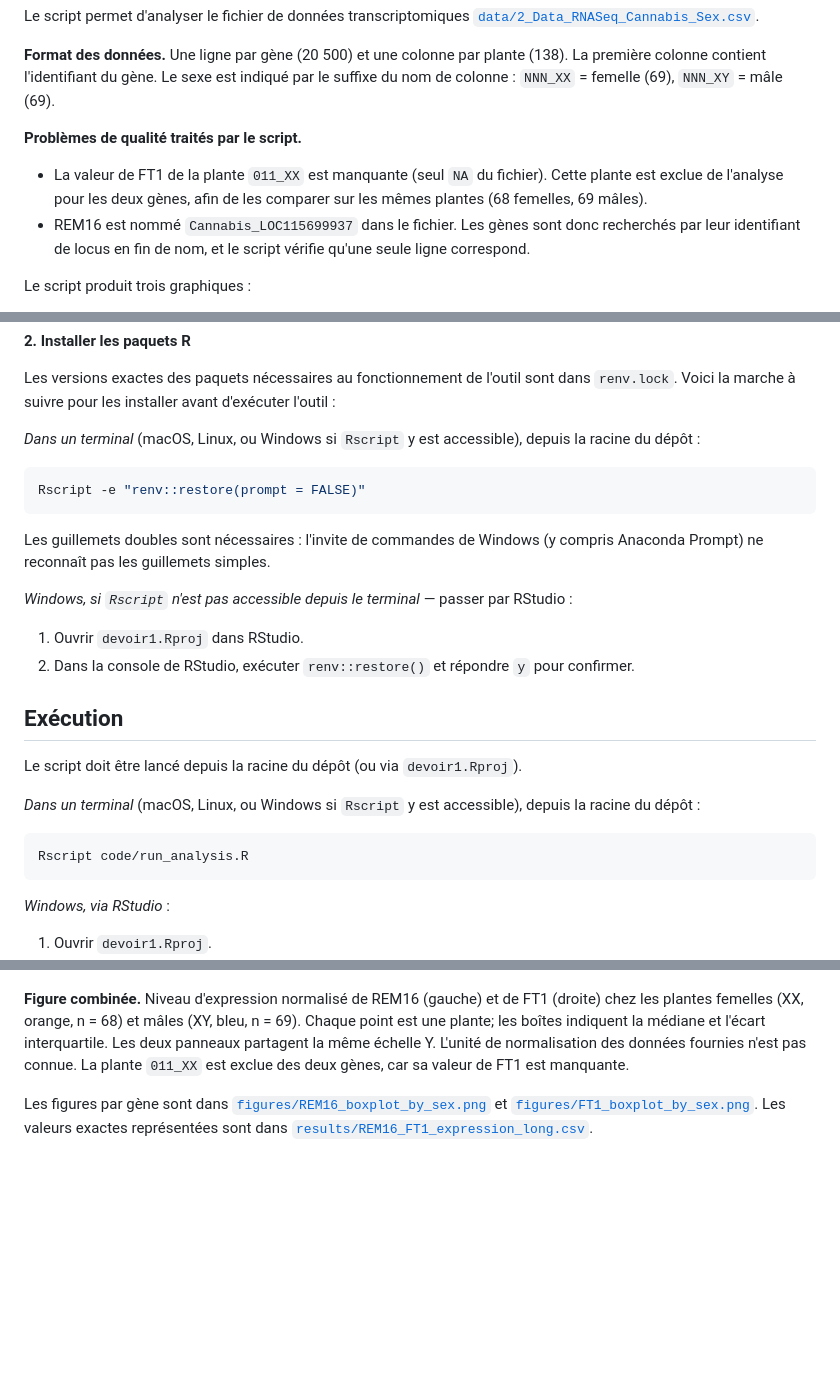
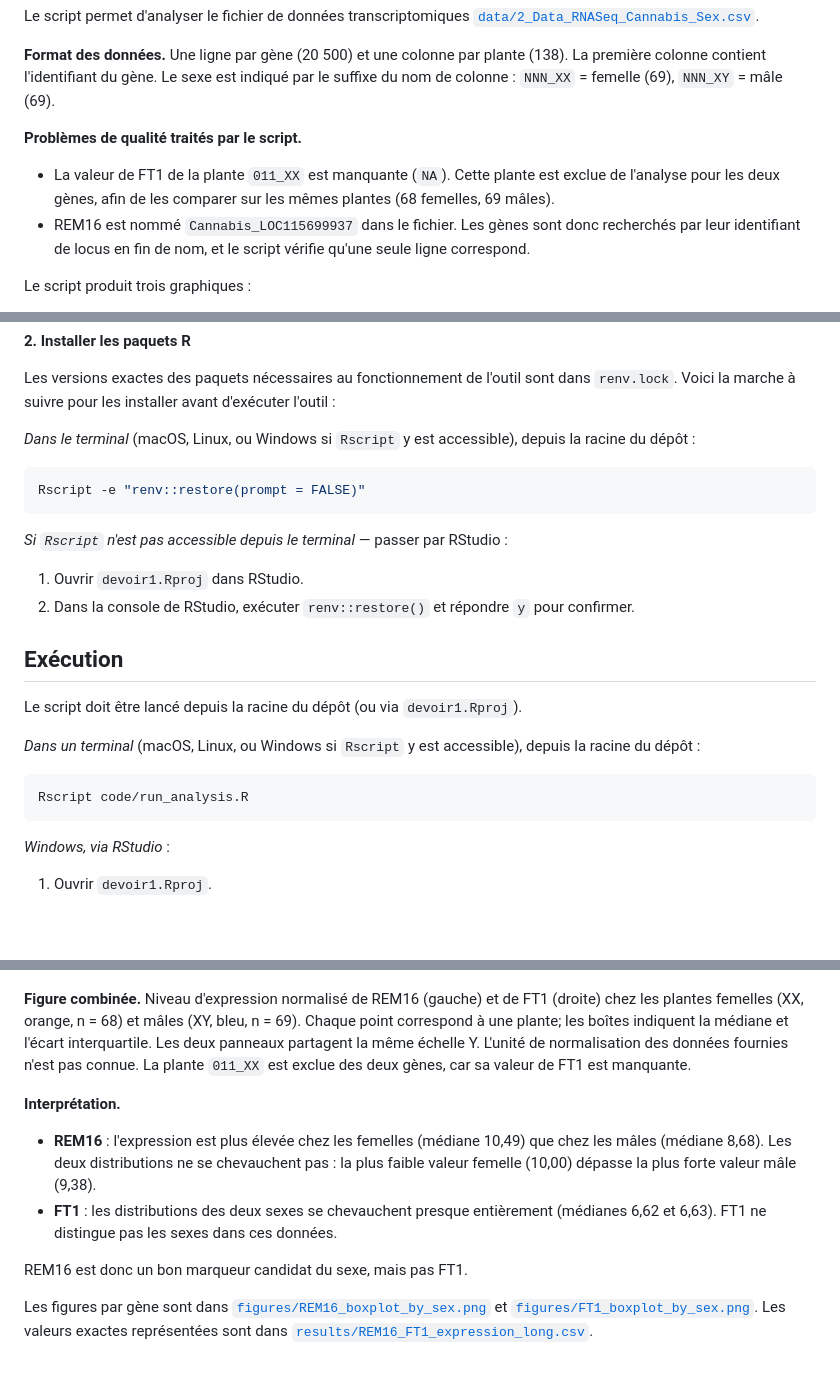
Before and after one commit to simonboudreaupineault/Devoir-1---BVG7003, a Markdown page: README.md, 3 parts joined by grey strips. GitHub-like rendering; blank space fills up the shorter version.

Commit message:
Mise à jour du readme

````diff
--- a/README.md
+++ b/README.md
@@ -19,7 +19,7 @@ Le script permet d'analyser le fichier de données transcriptomiques [`data/2_Da
 
 **Problèmes de qualité traités par le script.**
 
-- La valeur de FT1 de la plante `011_XX` est manquante (seul `NA` du fichier). Cette plante est exclue de l'analyse pour les deux gènes, afin de les comparer sur les mêmes plantes (68 femelles, 69 mâles).
+- La valeur de FT1 de la plante `011_XX` est manquante (`NA`). Cette plante est exclue de l'analyse pour les deux gènes, afin de les comparer sur les mêmes plantes (68 femelles, 69 mâles).
 - REM16 est nommé `Cannabis_LOC115699937` dans le fichier. Les gènes sont donc recherchés par leur identifiant de locus en fin de nom, et le script vérifie qu'une seule ligne correspond.
 
 Le script produit trois graphiques :
@@ -49,15 +49,12 @@ cd devoir1_BVG7003
 
 Les versions exactes des paquets nécessaires au fonctionnement de l'outil sont dans `renv.lock`. Voici la marche à suivre pour les installer avant d'exécuter l'outil :
 
-*Dans un terminal* (macOS, Linux, ou Windows si `Rscript` y est accessible), depuis la racine du dépôt :
+*Dans le terminal* (macOS, Linux, ou Windows si `Rscript` y est accessible), depuis la racine du dépôt :
 
 ```bash
 Rscript -e "renv::restore(prompt = FALSE)"
 ```
-
-Les guillemets doubles sont nécessaires : l'invite de commandes de Windows (y compris Anaconda Prompt) ne reconnaît pas les guillemets simples.
-
-*Windows, si `Rscript` n'est pas accessible depuis le terminal* — passer par RStudio :
+*Si `Rscript` n'est pas accessible depuis le terminal* — passer par RStudio :
 
 1. Ouvrir `devoir1.Rproj` dans RStudio.
 2. Dans la console de RStudio, exécuter `renv::restore()` et répondre `y` pour confirmer.
@@ -71,7 +68,6 @@ Le script doit être lancé depuis la racine du dépôt (ou via `devoir1.Rproj`)
 ```bash
 Rscript code/run_analysis.R
 ```
-
 *Windows, via RStudio* :
 
 1. Ouvrir `devoir1.Rproj`.
@@ -109,6 +105,13 @@ devoir1_BVG7003/
 
 ![Expression de REM16 et FT1 selon le sexe](figures/REM16_FT1_combined_by_sex.png)
 
-**Figure combinée.** Niveau d'expression normalisé de REM16 (gauche) et de FT1 (droite) chez les plantes femelles (XX, orange, n = 68) et mâles (XY, bleu, n = 69). Chaque point est une plante; les boîtes indiquent la médiane et l'écart interquartile. Les deux panneaux partagent la même échelle Y. L'unité de normalisation des données fournies n'est pas connue. La plante `011_XX` est exclue des deux gènes, car sa valeur de FT1 est manquante.
+**Figure combinée.** Niveau d'expression normalisé de REM16 (gauche) et de FT1 (droite) chez les plantes femelles (XX, orange, n = 68) et mâles (XY, bleu, n = 69). Chaque point correspond à une plante; les boîtes indiquent la médiane et l'écart interquartile. Les deux panneaux partagent la même échelle Y. L'unité de normalisation des données fournies n'est pas connue. La plante `011_XX` est exclue des deux gènes, car sa valeur de FT1 est manquante.
+
+**Interprétation.**
+
+- **REM16** : l'expression est plus élevée chez les femelles (médiane 10,49) que chez les mâles (médiane 8,68). Les deux distributions ne se chevauchent pas : la plus faible valeur femelle (10,00) dépasse la plus forte valeur mâle (9,38).
+- **FT1** : les distributions des deux sexes se chevauchent presque entièrement (médianes 6,62 et 6,63). FT1 ne distingue pas les sexes dans ces données.
+
+REM16 est donc un bon marqueur candidat du sexe, mais pas FT1.
 
 Les figures par gène sont dans [`figures/REM16_boxplot_by_sex.png`](figures/REM16_boxplot_by_sex.png) et [`figures/FT1_boxplot_by_sex.png`](figures/FT1_boxplot_by_sex.png). Les valeurs exactes représentées sont dans [`results/REM16_FT1_expression_long.csv`](results/REM16_FT1_expression_long.csv).
````
